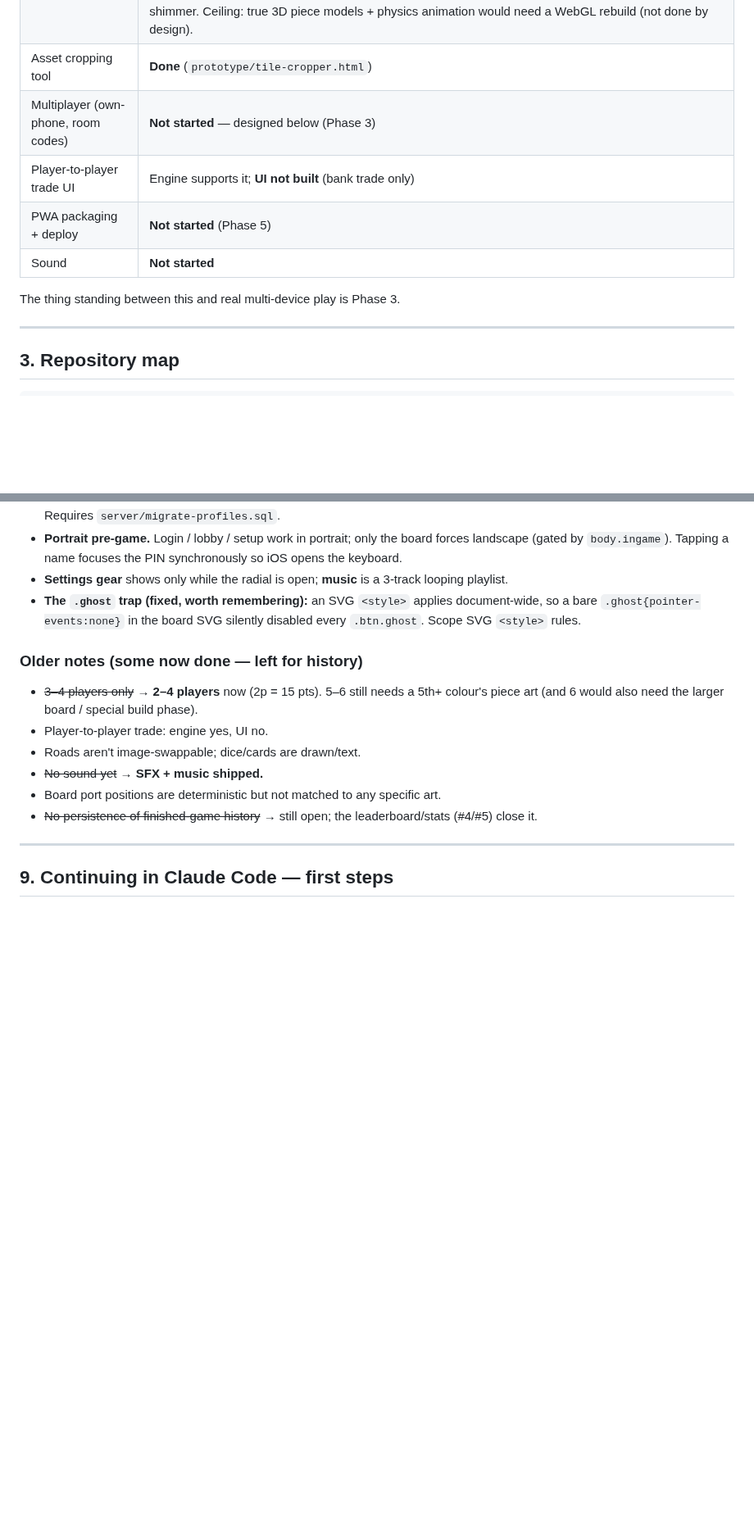
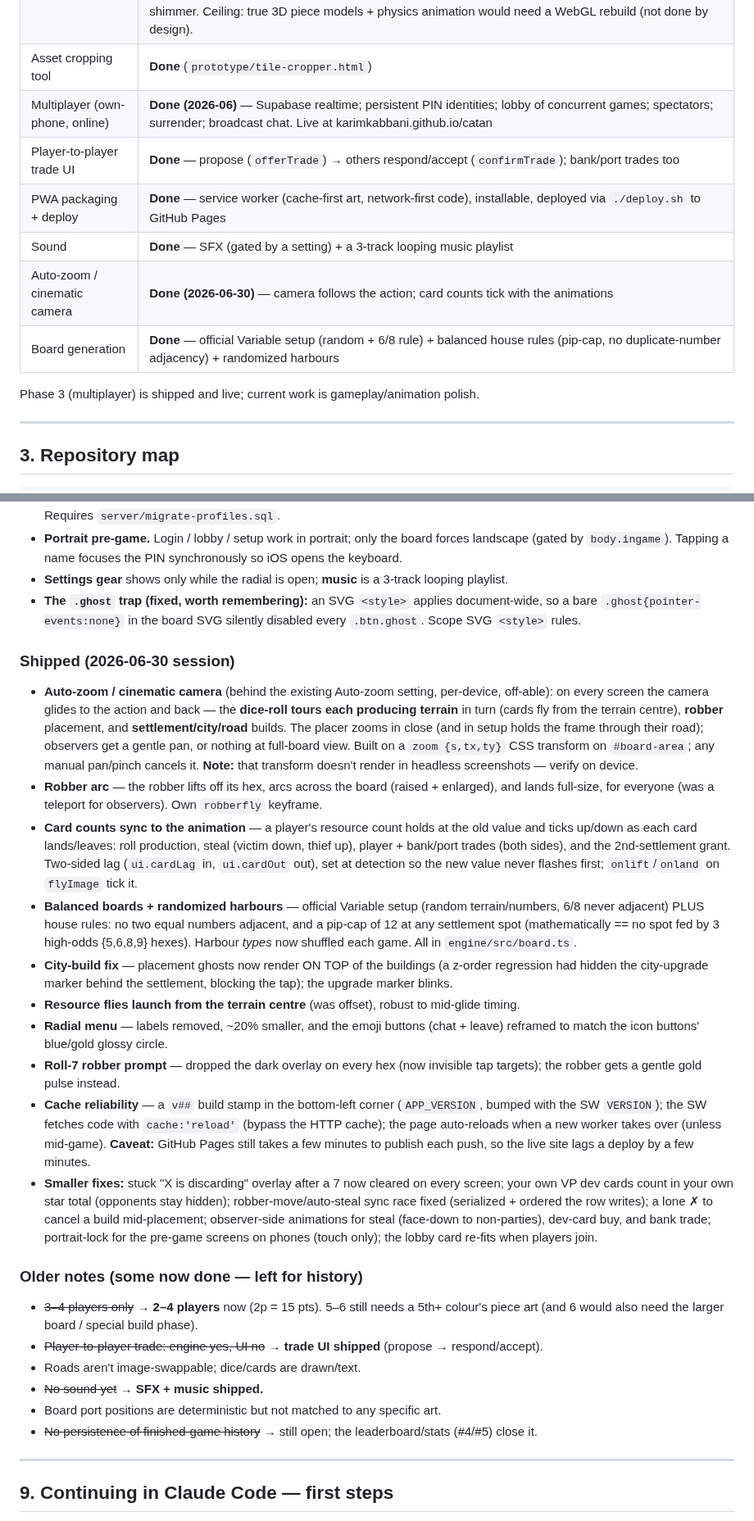
Before and after one commit to karimkabbani/catan, a Markdown page: HANDOVER.md, 2 parts joined by grey strips. Shown at 82% size. Rendered like a GitHub page; blank space fills up the shorter version.

Commit message:
Update HANDOVER: reflect shipped multiplayer/PWA/sound/trades + the 2026-06-30 polish (auto-zoom, robber arc, card-count sync, balanced boards, cache fixes)
Co-Authored-By: Claude Opus 4.8 <noreply@anthropic.com>

```diff
--- a/HANDOVER.md
+++ b/HANDOVER.md
@@ -30,12 +30,14 @@ real-time multiplayer. Deploy via Lovable publish or Netlify.
 | Authentic HUD pass | **Done (2026-06-17)** — Fertigo Pro font, wood-textured panels/dock/overlays/buttons, real resource-orb bar, red dice faces, framed build-menu buttons, dev-card faces, stat badges (longest road / largest army / VP). HUD sprites in `assets/hud/`, ripped via `tools/slice_hud.py`. iOS CgBI-format loose buttons can't be read by PIL (skipped; styled with wood texture instead). |
 | Full visual pass (A-to-Z) | **Done (2026-06-17)** — Title scene (cloth banner + wood table + character medallions, `#title` layer); board reworked to float on open sea with coastline glow + island shadow + dock-style ports + subtle CSS-3D tilt (`#board rotateX(13deg)`); roads now rotated wooden sprites (`road-eastwest-<color>`); all overlays themed with real resource icons + slide-in; victory screen (crown + winner avatar + standings); motion — dice tumble, piece pop-in, active-panel pulse, board/overlay entrance, water shimmer. Ceiling: true 3D piece models + physics animation would need a WebGL rebuild (not done by design). |
 | Asset cropping tool | **Done** (`prototype/tile-cropper.html`) |
-| Multiplayer (own-phone, room codes) | **Not started** — designed below (Phase 3) |
-| Player-to-player trade UI | Engine supports it; **UI not built** (bank trade only) |
-| PWA packaging + deploy | **Not started** (Phase 5) |
-| Sound | **Not started** |
+| Multiplayer (own-phone, online) | **Done (2026-06)** — Supabase realtime; persistent PIN identities; lobby of concurrent games; spectators; surrender; broadcast chat. Live at karimkabbani.github.io/catan |
+| Player-to-player trade UI | **Done** — propose (`offerTrade`) → others respond/accept (`confirmTrade`); bank/port trades too |
+| PWA packaging + deploy | **Done** — service worker (cache-first art, network-first code), installable, deployed via `./deploy.sh` to GitHub Pages |
+| Sound | **Done** — SFX (gated by a setting) + a 3-track looping music playlist |
+| Auto-zoom / cinematic camera | **Done (2026-06-30)** — camera follows the action; card counts tick with the animations |
+| Board generation | **Done** — official Variable setup (random + 6/8 rule) + balanced house rules (pip-cap, no duplicate-number adjacency) + randomized harbours |
 
-The thing standing between this and real multi-device play is Phase 3.
+Phase 3 (multiplayer) is shipped and live; current work is gameplay/animation polish.
 
 ---
 
@@ -404,11 +406,46 @@ Status as of 2026-06-24. ✅ shipped · ◐ partial · ☐ pending.
   bare `.ghost{pointer-events:none}` in the board SVG silently disabled every `.btn.ghost`. Scope
   SVG `<style>` rules.
 
+### Shipped (2026-06-30 session)
+
+- **Auto-zoom / cinematic camera** (behind the existing Auto-zoom setting, per-device, off-able): on
+  every screen the camera glides to the action and back — the **dice-roll tours each producing terrain**
+  in turn (cards fly from the terrain centre), **robber** placement, and **settlement/city/road** builds.
+  The placer zooms in close (and in setup holds the frame through their road); observers get a gentle
+  pan, or nothing at full-board view. Built on a `zoom {s,tx,ty}` CSS transform on `#board-area`; any
+  manual pan/pinch cancels it. **Note:** that transform doesn't render in headless screenshots — verify on device.
+- **Robber arc** — the robber lifts off its hex, arcs across the board (raised + enlarged), and lands
+  full-size, for everyone (was a teleport for observers). Own `robberfly` keyframe.
+- **Card counts sync to the animation** — a player's resource count holds at the old value and ticks
+  up/down as each card lands/leaves: roll production, steal (victim down, thief up), player + bank/port
+  trades (both sides), and the 2nd-settlement grant. Two-sided lag (`ui.cardLag` in, `ui.cardOut` out),
+  set at detection so the new value never flashes first; `onlift`/`onland` on `flyImage` tick it.
+- **Balanced boards + randomized harbours** — official Variable setup (random terrain/numbers, 6/8 never
+  adjacent) PLUS house rules: no two equal numbers adjacent, and a pip-cap of 12 at any settlement spot
+  (mathematically == no spot fed by 3 high-odds {5,6,8,9} hexes). Harbour *types* now shuffled each game.
+  All in `engine/src/board.ts`.
+- **City-build fix** — placement ghosts now render ON TOP of the buildings (a z-order regression had
+  hidden the city-upgrade marker behind the settlement, blocking the tap); the upgrade marker blinks.
+- **Resource flies launch from the terrain centre** (was offset), robust to mid-glide timing.
+- **Radial menu** — labels removed, ~20% smaller, and the emoji buttons (chat + leave) reframed to match
+  the icon buttons' blue/gold glossy circle.
+- **Roll-7 robber prompt** — dropped the dark overlay on every hex (now invisible tap targets); the
+  robber gets a gentle gold pulse instead.
+- **Cache reliability** — a `v##` build stamp in the bottom-left corner (`APP_VERSION`, bumped with the
+  SW `VERSION`); the SW fetches code with `cache:'reload'` (bypass the HTTP cache); the page auto-reloads
+  when a new worker takes over (unless mid-game). **Caveat:** GitHub Pages still takes a few minutes to
+  publish each push, so the live site lags a deploy by a few minutes.
+- **Smaller fixes:** stuck "X is discarding" overlay after a 7 now cleared on every screen; your own VP
+  dev cards count in your own star total (opponents stay hidden); robber-move/auto-steal sync race fixed
+  (serialized + ordered the row writes); a lone ✗ to cancel a build mid-placement; observer-side
+  animations for steal (face-down to non-parties), dev-card buy, and bank trade; portrait-lock for the
+  pre-game screens on phones (touch only); the lobby card re-fits when players join.
+
 ### Older notes (some now done — left for history)
 
 - ~~3–4 players only~~ → **2–4 players** now (2p = 15 pts). 5–6 still needs a 5th+ colour's piece
   art (and 6 would also need the larger board / special build phase).
-- Player-to-player trade: engine yes, UI no.
+- ~~Player-to-player trade: engine yes, UI no~~ → **trade UI shipped** (propose → respond/accept).
 - Roads aren't image-swappable; dice/cards are drawn/text.
 - ~~No sound yet~~ → **SFX + music shipped.**
 - Board port positions are deterministic but not matched to any specific art.
```
Also changed, not shown: other parts of HANDOVER.md (+4 -4 lines).
